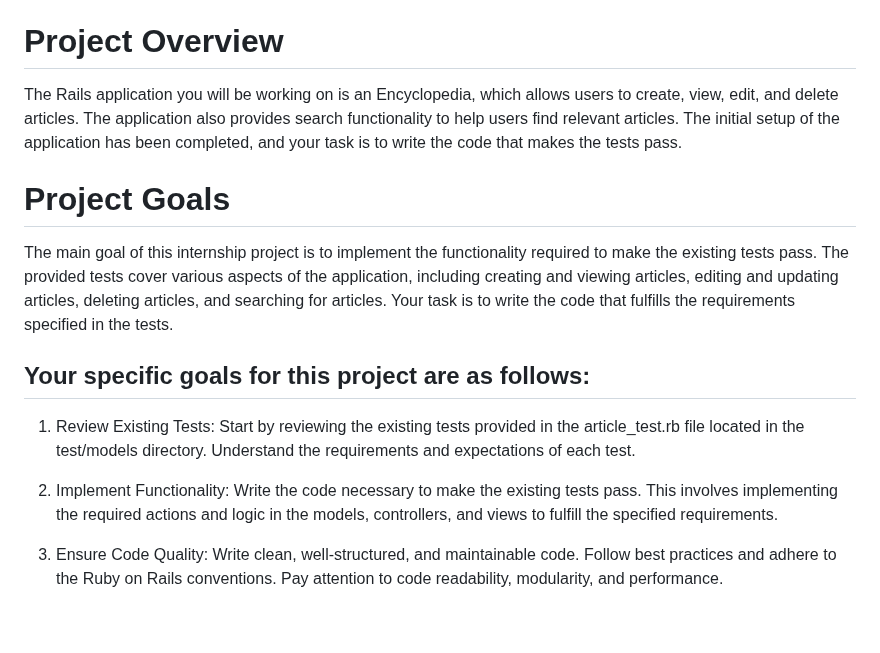
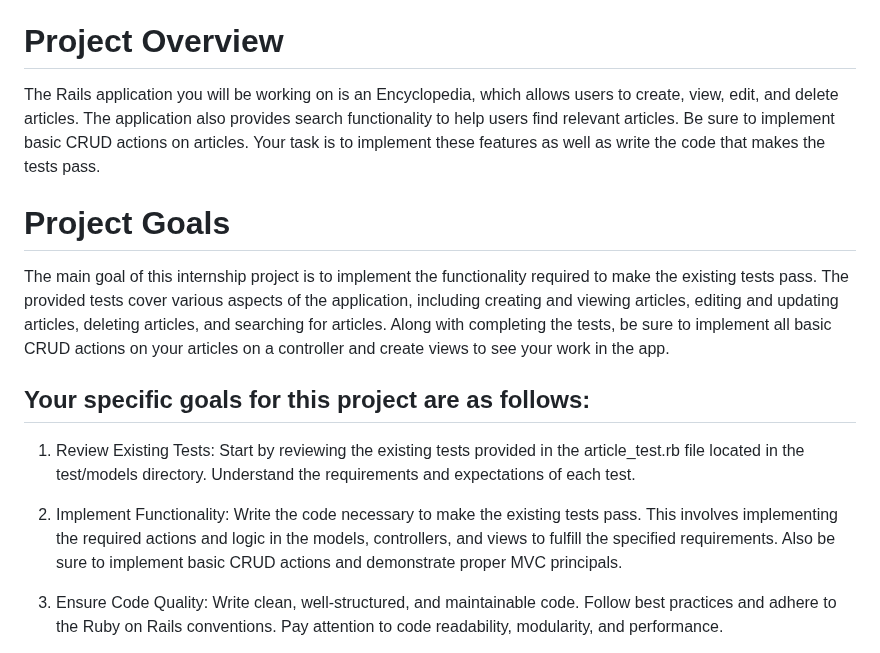
Before and after one commit to Shopify/eng-intern-assessment-rails, a Markdown page: README.md, the part around the change. GitHub-like rendering; blank space fills up the shorter version.

```diff
--- a/README.md
+++ b/README.md
@@ -5,16 +5,16 @@
 4. Create a Pull Request against your local Main branch when you're done and all tests are passing
 
 # Project Overview
-The Rails application you will be working on is an Encyclopedia, which allows users to create, view, edit, and delete articles. The application also provides search functionality to help users find relevant articles. The initial setup of the application has been completed, and your task is to write the code that makes the tests pass.
+The Rails application you will be working on is an Encyclopedia, which allows users to create, view, edit, and delete articles. The application also provides search functionality to help users find relevant articles. Be sure to implement basic CRUD actions on articles. Your task is to implement these features as well as write the code that makes the tests pass.
 
 # Project Goals
-The main goal of this internship project is to implement the functionality required to make the existing tests pass. The provided tests cover various aspects of the application, including creating and viewing articles, editing and updating articles, deleting articles, and searching for articles. Your task is to write the code that fulfills the requirements specified in the tests.
+The main goal of this internship project is to implement the functionality required to make the existing tests pass. The provided tests cover various aspects of the application, including creating and viewing articles, editing and updating articles, deleting articles, and searching for articles. Along with completing the tests, be sure to implement all basic CRUD actions on your articles on a controller and create views to see your work in the app.
 
 ## Your specific goals for this project are as follows:
 
 1. Review Existing Tests: Start by reviewing the existing tests provided in the article_test.rb file located in the test/models directory. Understand the requirements and expectations of each test.
 
-2. Implement Functionality: Write the code necessary to make the existing tests pass. This involves implementing the required actions and logic in the models, controllers, and views to fulfill the specified requirements.
+2. Implement Functionality: Write the code necessary to make the existing tests pass. This involves implementing the required actions and logic in the models, controllers, and views to fulfill the specified requirements. Also be sure to implement basic CRUD actions and demonstrate proper MVC principals.
 
 3. Ensure Code Quality: Write clean, well-structured, and maintainable code. Follow best practices and adhere to the Ruby on Rails conventions. Pay attention to code readability, modularity, and performance.
 
```
